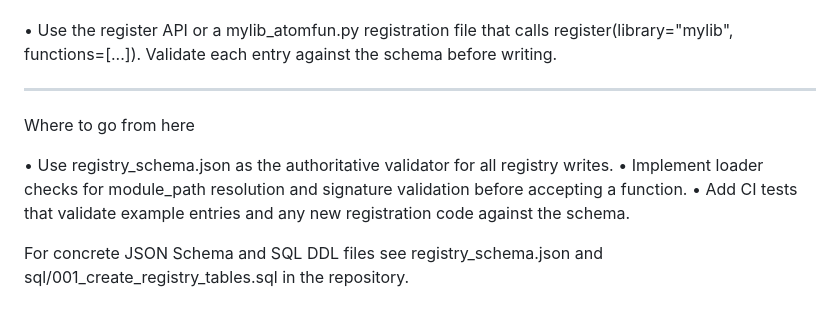
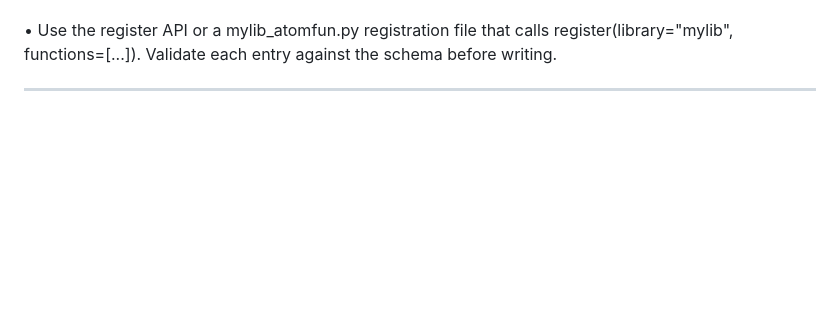
Before and after one commit to ProjectLaunchPadLLC/Atomic_Functions, a Markdown page: docs/registry.md, the part around the change. Drawn GitHub-style; blank space fills up the shorter version.

```diff
--- a/docs/registry.md
+++ b/docs/registry.md
@@ -156,12 +156,3 @@ Registering a library batch
 
 
 ---
-
-Where to go from here
-
-• Use registry_schema.json as the authoritative validator for all registry writes.
-• Implement loader checks for module_path resolution and signature validation before accepting a function.
-• Add CI tests that validate example entries and any new registration code against the schema.
-
-
-For concrete JSON Schema and SQL DDL files see registry_schema.json and sql/001_create_registry_tables.sql in the repository.
```
